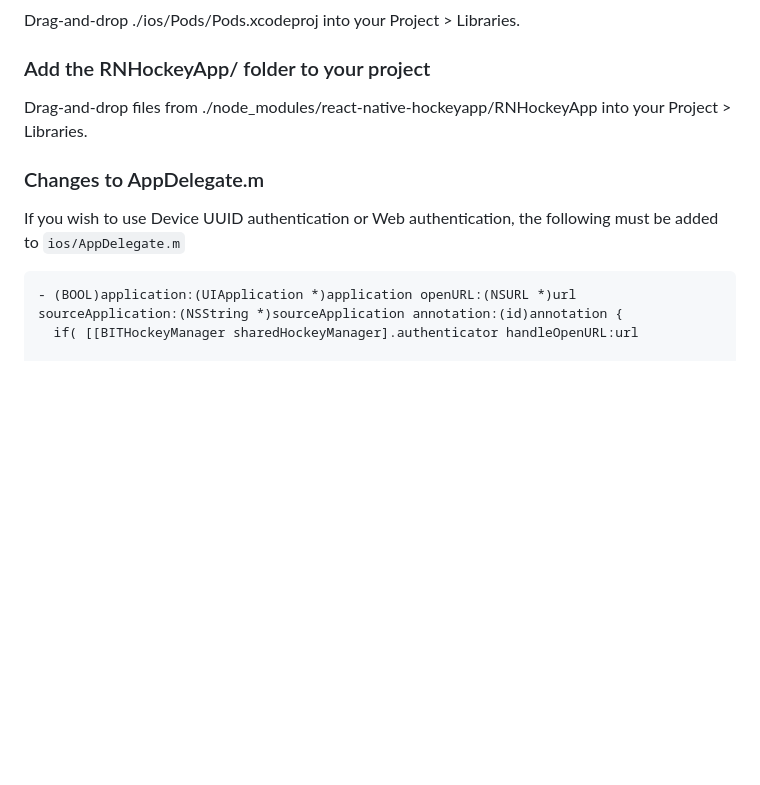
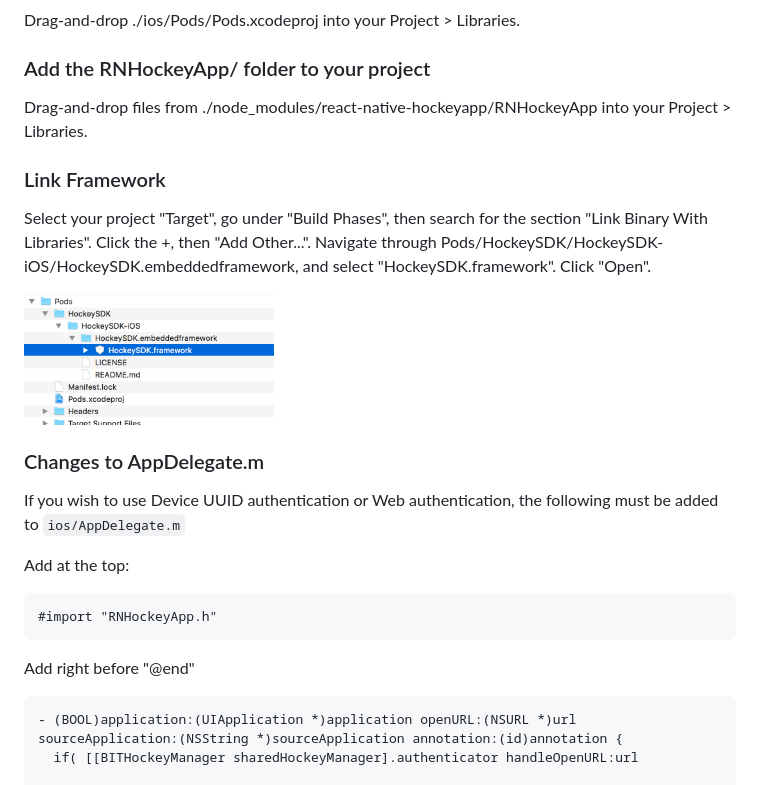
Before and after one commit to martincik/react-native-hockeyapp, a Markdown page: README.md, the part around the change. Rendered like a GitHub page; pictures changed too: assets/link-framework-to-build-phase.png (added); blank space fills up the shorter version.

Commit message:
Completing install steps

````diff
--- a/README.md
+++ b/README.md
@@ -35,8 +35,22 @@ Drag-and-drop ./ios/Pods/Pods.xcodeproj into your Project > Libraries.
 ### Add the RNHockeyApp/ folder to your project
 Drag-and-drop files from ./node_modules/react-native-hockeyapp/RNHockeyApp into your Project > Libraries.
 
+### Link Framework
+Select your project "Target", go under "Build Phases", then search for the section "Link Binary With Libraries".
+Click the +, then "Add Other...". Navigate through Pods/HockeySDK/HockeySDK-iOS/HockeySDK.embeddedframework, and select "HockeySDK.framework".
+Click "Open".
+
+<img src="assets/link-framework-to-build-phase.png" width="250">
+
 ### Changes to AppDelegate.m
 If you wish to use Device UUID authentication or Web authentication, the following must be added to `ios/AppDelegate.m`
+
+Add at the top:
+```objective-c
+#import "RNHockeyApp.h"
+```
+
+Add right before "@end"
 ```objective-c
 - (BOOL)application:(UIApplication *)application openURL:(NSURL *)url sourceApplication:(NSString *)sourceApplication annotation:(id)annotation {
   if( [[BITHockeyManager sharedHockeyManager].authenticator handleOpenURL:url
````
